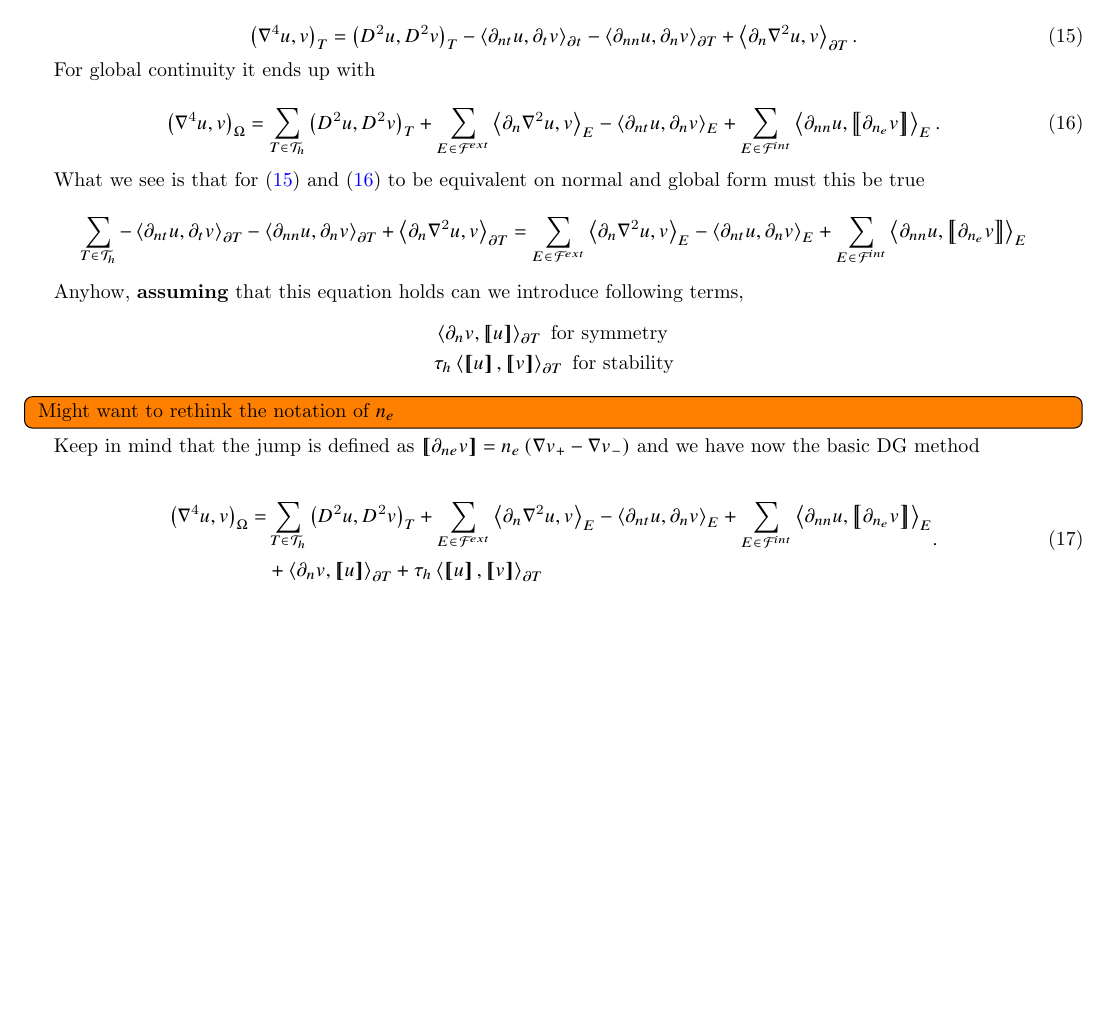
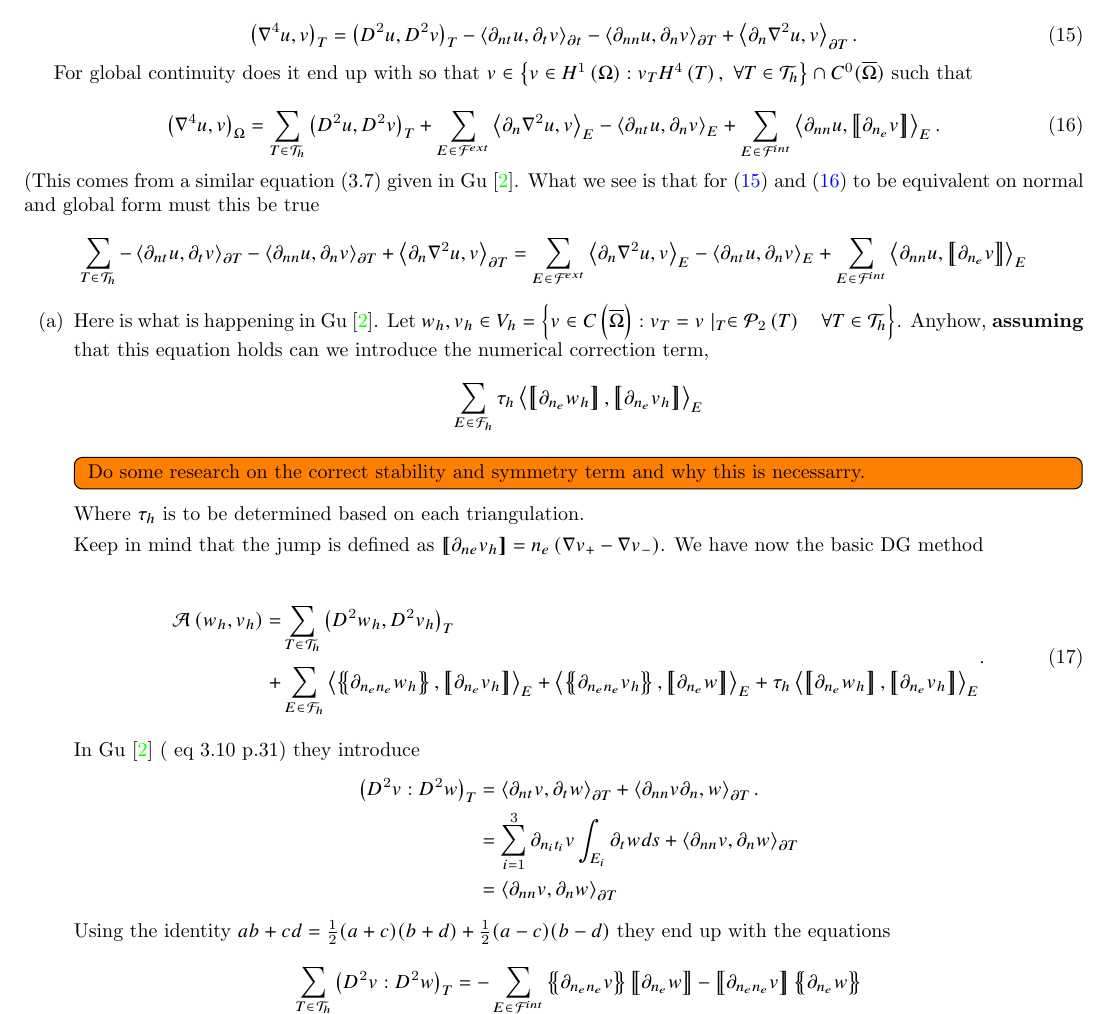
Before and after one commit to isakhammer/master_thesis, a LaTeX document (latex/main.tex, which reads latex/biharmonic-equation.tex): part of page 7 of 9 before the commit and part of page 7 of 10 after it, cut so that both start at the same text, the shorter picture padded with empty space. Compiled offline with pdfLaTeX.

Commit message:
Updated progress on report

```diff
--- a/latex/biharmonic-equation.tex
+++ b/latex/biharmonic-equation.tex
@@ -259,7 +259,9 @@ H^{4}\left( T  \right) $  does this hold for local continuity
 \right>_{\partial T}
 .\end{equation}
 
-For global continuity  it ends up with
+For global continuity does it end up with  so that $v \in \left\{ v \in H^{1}\left( \Omega  \right): v_{T} H^{4}\left( T \right), \ \forall T \in
+\mathcal{T}_{h}    \right\}   \cap C^{0} (
+\overline{\Omega }  ) $ such that
 
 \begin{equation}
 \label{eq:bi_basic_dg_full_1}
@@ -270,7 +272,7 @@ For global continuity  it ends up with
 + \sum_{E \in \mathcal{F}  ^{int}}^{} \left<\partial _{nn} u , \jump{ \partial _{n_{e}} v }
 \right>_{E}
 .\end{equation}
-
+(This comes from a similar equation (3.7) given in Gu \cite{gu2012c0}.
 What we see is that for \eqref{eq:bi_basic_dg} and \eqref{eq:bi_basic_dg_full_1} to be equivalent on normal and global form must this be true
 \[
  \sum_{T \in  \mathcal{T}_{h} }^{}  - \left<\partial _{nt} u, \partial _{t}v
@@ -283,30 +285,70 @@ What we see is that for \eqref{eq:bi_basic_dg} and \eqref{eq:bi_basic_dg_full_1}
 \right>_{E}
 \]
 
-Anyhow, \textbf{assuming} that this equation holds can we introduce following terms,  \[
-    \begin{split}
-    &  \left< \partial _{n} v  , \jump{ u }\right> _{\partial T} \text{ for symmetry} \\
-    & \tau_{h} \left<\jump{ u }, \jump{ v }\right> _{\partial T} \text{ for stability} \\
-    \end{split}
+
+
+% \begin{equation}
+% \label{eq:bi_basic_dg_full}
+% \begin{split}
+% \left( \nabla ^{4} u, v \right) _{\Omega }
+% = & \sum_{T \in  \mathcal{T} _{h}}^{} \left( D^2u, D^2v \right)_{T}  + \sum_{E \in
+% \mathcal{F} ^{ext}_{}}^{} \left<\partial _{n} \nabla  ^2 u, v  \right> _{E}
+% - \left<\partial _{nt} u, \partial _{n} v \right> _{E}
+% + \sum_{E \in \mathcal{F}  ^{int}}^{} \left<\partial _{nn} u , \jump{ \partial _{n_{e}} v }
+% \right>_{E} \\
+%  & + \mathbf{symmetry} + \mathbf{stability}
+% \end{split}
+% .\end{equation}
+
+
+\begin{enumerate}[label=(\alph*)]
+    \item Here is what is happening in Gu \cite{gu2012c0}. Let $w_{h}, v_{h} \in V_{h} = \left\{ v \in C\left(
+        \overline{\Omega }  \right): v_{T } = v \mid _{T} \in  \mathcal{P}   _{2} \left( T \right) \quad  \forall T \in
+    \mathcal{T}_{h} \right\} $.
+Anyhow, \textbf{assuming} that this equation holds can we introduce the numerical correction term,  \[
+\sum_{E \in  \mathcal{F} _{h}}^{}  \tau _{h} \left< \jump{ \partial _{n_{e}} w_{h}}, \jump{     \partial _{n_{e}} v_{h}
+}   \right>_{E}
 \]
 
-\todo[inline]{ Might want to rethink the notation of $n_{e}$  }
-Keep in mind that the jump is defined as $\jump{ \partial _{ne} v } = n_{e} \left( \nabla v_{+} - \nabla v_{-} \right)   $
-and we have now the basic DG method
+
+\todo[inline]{ Do some research on the correct stability and symmetry term and why this is necessarry.}
+Where $\tau _{h}$ is to be determined based on each triangulation.
+
+Keep in mind that the jump is defined as $\jump{ \partial _{ne} v _{h} } = n_{e} \left( \nabla v_{+} - \nabla v_{-}
+\right)   $. We have now the basic DG method
 
 \begin{equation}
-\label{eq:bi_basic_dg_full}
+\label{eq:A_h}
 \begin{split}
-\left( \nabla ^{4} u, v \right) _{\Omega }
-= & \sum_{T \in  \mathcal{T} _{h}}^{} \left( D^2u, D^2v \right)_{T}  + \sum_{E \in
-\mathcal{F} ^{ext}_{}}^{} \left<\partial _{n} \nabla  ^2 u, v  \right> _{E}
-- \left<\partial _{nt} u, \partial _{n} v \right> _{E}
-+ \sum_{E \in \mathcal{F}  ^{int}}^{} \left<\partial _{nn} u , \jump{ \partial _{n_{e}} v }
-\right>_{E} \\
- & + \left< \partial _{n} v  , \jump{ u }\right> _{\partial T} +
-\tau_{h} \left<\jump{ u }, \jump{ v }\right> _{\partial T}
+\mathcal{A} \left( w_{h}, v_{h} \right)   =&  \sum_{T \in \mathcal{T} _{h}}^{} \left( D^2 w_{h}, D^2v_{h} \right) _{T} \\ +
+ & \sum_{E \in \mathcal{F}_{h} }^{} \left<\mean{  \partial _{n_{e} n_{e}} w_{h} }, \jump{ \partial _{n_{e}} v_{h}}
+\right>_{E}  + \left< \mean{ \partial _{n_{e} n_{e}} v_{h} }, \jump{ \partial _{n_{e}}w }      \right>_{E}
++
+\tau _{h} \left< \jump{ \partial _{n_{e}} w_{h}}, \jump{     \partial _{n_{e}} v_{h}   }   \right>_{E}
 \end{split}
 .\end{equation}
+
+
+        In Gu \cite{gu2012c0} ( eq 3.10 p.31) they introduce \[
+            \begin{split}
+    \left( D^2v: D^2w \right)_{T } & = \left<\partial _{nt} v , \partial _{t} w  \right>_{\partial T} + \left< \partial
+    _{nn} v
+    \partial _{n}, w \right>_{\partial T}. \\
+    &= \sum_{i=1}^{3} \partial _{n_{i} t_{i}} v \int_{E_{i}}^{} \partial _{t} w ds +\left< \partial
+    _{nn} v,
+    \partial _{n} w \right>_{\partial T}     \\
+    &=\left< \partial
+    _{nn} v,
+    \partial _{n} w \right>_{\partial T}  \\
+            \end{split}
+    \]
+    Using the identity $ab +cd = \frac{1}{2} (a+c)(b+d) + \frac{1}{2}(a-c)(b-d) $  they end up with the equations  \[
+    \sum_{T \in \mathcal{T}_{h}  }^{} \left( D^2v: D^2w \right)_{T }  =
+    - \sum_{E \in \mathcal{F} ^{int}}^{}  \mean{ \partial _{n_e n_{e}} v  } \jump{ \partial _{n_{e}} w } - \jump{
+    \partial _{n_e n_{e}} v}  \mean{ \partial _{n_{e}} w }
+    \]
+\end{enumerate}
+
 
 \subsubsection{HC0IP Method copied from NGSolve}%
 \label{ssub:hc0ip_method_from_ngsolve}
```
Also changed, not shown: latex/main.pdf.
